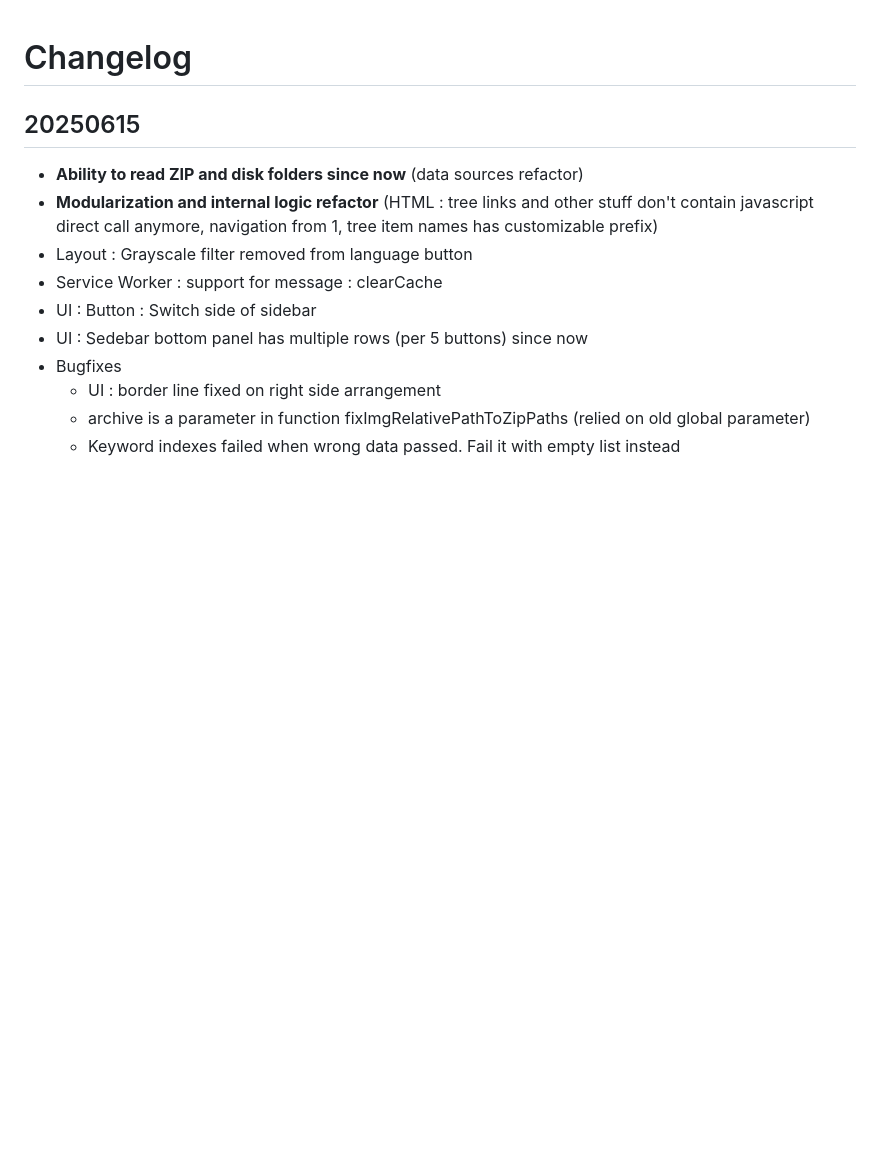
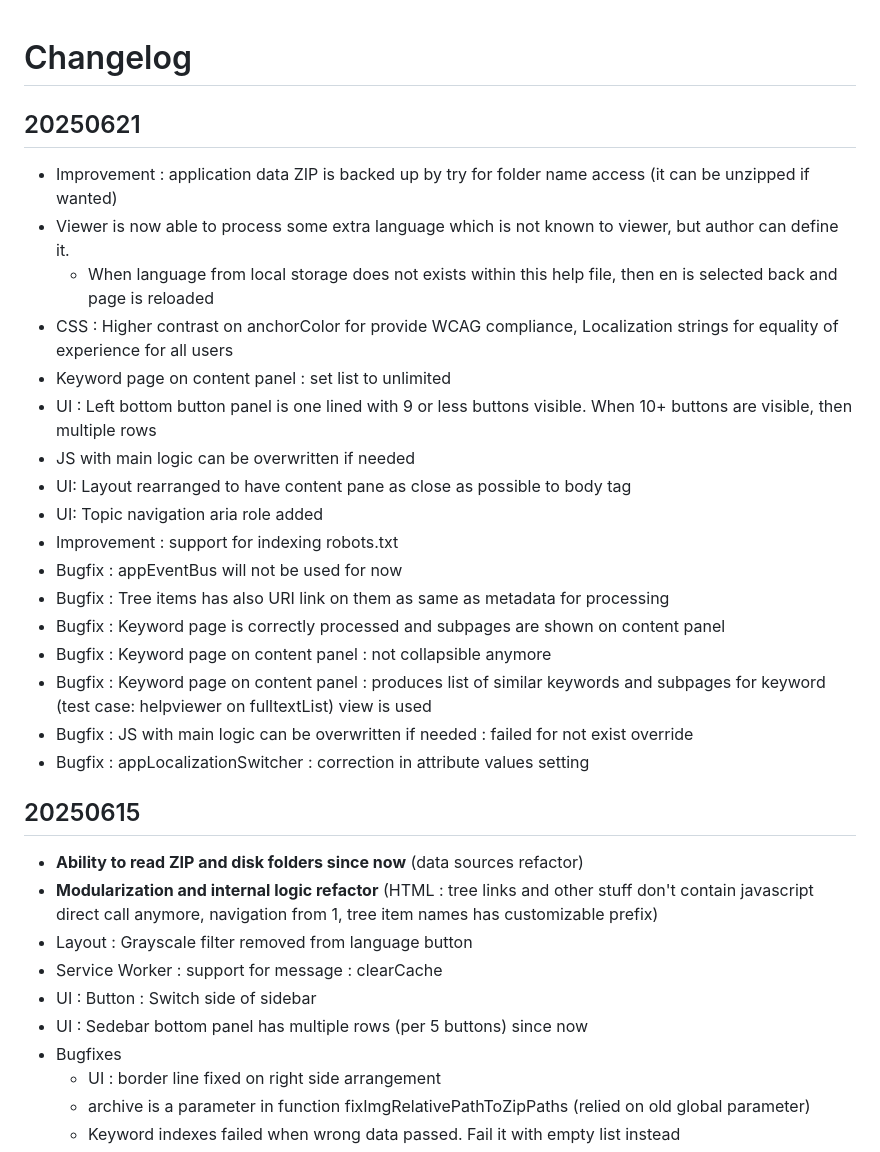
Before and after one commit to HelpViewer/HelpViewer, a Markdown page: CHANGELOG.md, the part around the change. Rendered like a GitHub page; blank space fills up the shorter version.

```diff
--- a/CHANGELOG.md
+++ b/CHANGELOG.md
@@ -1,4 +1,24 @@
 # Changelog
+
+## 20250621
+- Improvement : application data ZIP is backed up by try for folder name access (it can be unzipped if wanted)
+- Viewer is now able to process some extra language which is not known to viewer, but author can define it.
+  - When language from local storage does not exists within this help file, then en is selected back and page is reloaded
+- CSS : Higher contrast on anchorColor for provide WCAG compliance, Localization strings for equality of experience for all users
+- Keyword page on content panel : set list to unlimited
+- UI : Left bottom button panel is one lined with 9 or less buttons visible. When 10+ buttons are visible, then multiple rows
+- JS with main logic can be overwritten if needed
+- UI: Layout rearranged to have content pane as close as possible to body tag
+- UI: Topic navigation aria role added
+- Improvement : support for indexing robots.txt
+- Bugfix : appEventBus will not be used for now
+- Bugfix : Tree items has also URI link on them as same as metadata for processing
+- Bugfix : Keyword page is correctly processed and subpages are shown on content panel
+- Bugfix : Keyword page on content panel : not collapsible anymore
+- Bugfix : Keyword page on content panel : produces list of similar keywords and subpages for keyword (test case: helpviewer on fulltextList)
+view is used
+- Bugfix : JS with main logic can be overwritten if needed : failed for not exist override
+- Bugfix : appLocalizationSwitcher : correction in attribute values setting
 
 ## 20250615
 - **Ability to read ZIP and disk folders since now** (data sources refactor)
```
